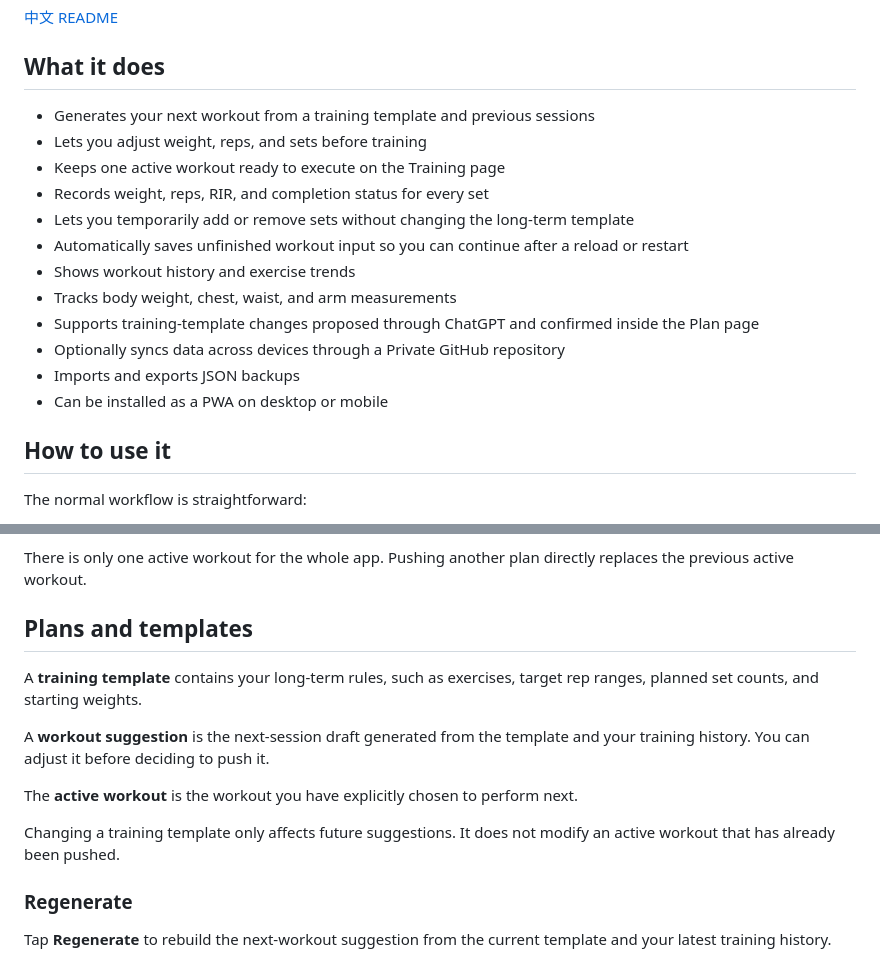
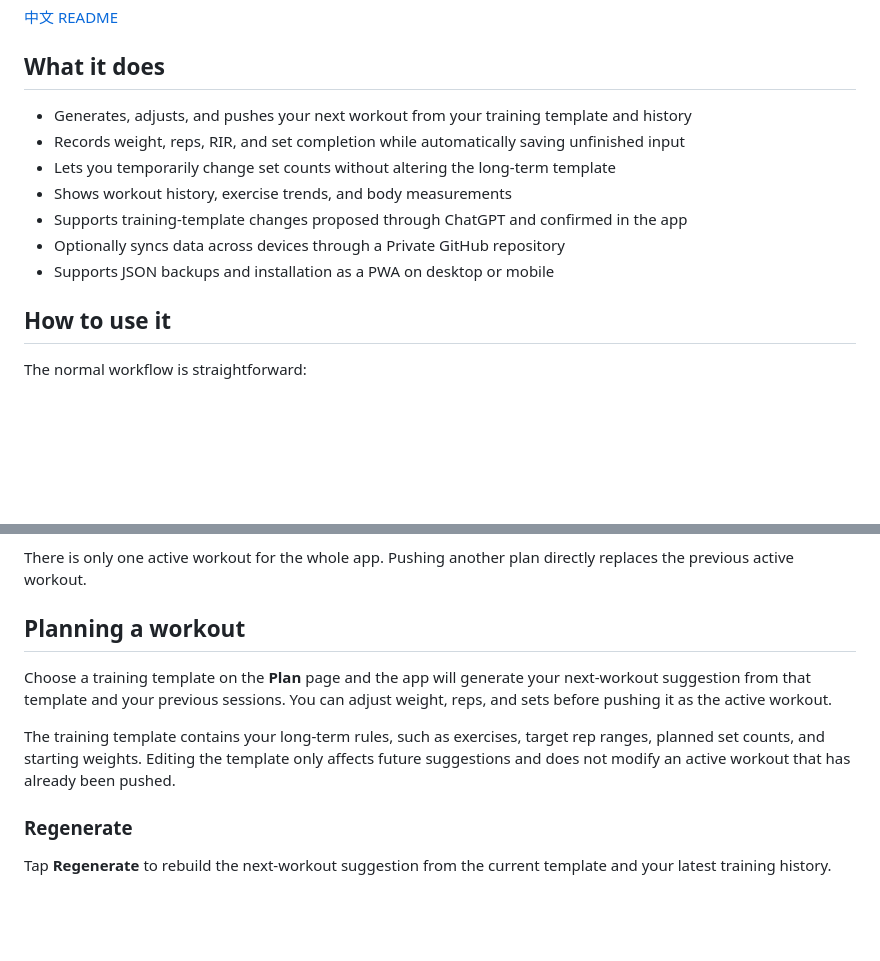
Before and after one commit to RogerLang/fitness_pwa, a Markdown page: README.en.md, 2 parts joined by grey strips. Drawn GitHub-style; blank space fills up the shorter version.

Commit message:
Refine English README feature overview and planning section

```diff
--- a/README.en.md
+++ b/README.en.md
@@ -6,18 +6,13 @@
 
 ## What it does
 
-- Generates your next workout from a training template and previous sessions
-- Lets you adjust weight, reps, and sets before training
-- Keeps one active workout ready to execute on the Training page
-- Records weight, reps, RIR, and completion status for every set
-- Lets you temporarily add or remove sets without changing the long-term template
-- Automatically saves unfinished workout input so you can continue after a reload or restart
-- Shows workout history and exercise trends
-- Tracks body weight, chest, waist, and arm measurements
-- Supports training-template changes proposed through ChatGPT and confirmed inside the Plan page
+- Generates, adjusts, and pushes your next workout from your training template and history
+- Records weight, reps, RIR, and set completion while automatically saving unfinished input
+- Lets you temporarily change set counts without altering the long-term template
+- Shows workout history, exercise trends, and body measurements
+- Supports training-template changes proposed through ChatGPT and confirmed in the app
 - Optionally syncs data across devices through a Private GitHub repository
-- Imports and exports JSON backups
-- Can be installed as a PWA on desktop or mobile
+- Supports JSON backups and installation as a PWA on desktop or mobile
 
 ## How to use it
 
@@ -32,15 +27,11 @@ The normal workflow is straightforward:
 
 There is only one active workout for the whole app. Pushing another plan directly replaces the previous active workout.
 
-## Plans and templates
+## Planning a workout
 
-A **training template** contains your long-term rules, such as exercises, target rep ranges, planned set counts, and starting weights.
+Choose a training template on the **Plan** page and the app will generate your next-workout suggestion from that template and your previous sessions. You can adjust weight, reps, and sets before pushing it as the active workout.
 
-A **workout suggestion** is the next-session draft generated from the template and your training history. You can adjust it before deciding to push it.
-
-The **active workout** is the workout you have explicitly chosen to perform next.
-
-Changing a training template only affects future suggestions. It does not modify an active workout that has already been pushed.
+The training template contains your long-term rules, such as exercises, target rep ranges, planned set counts, and starting weights. Editing the template only affects future suggestions and does not modify an active workout that has already been pushed.
 
 ### Regenerate
 
```
